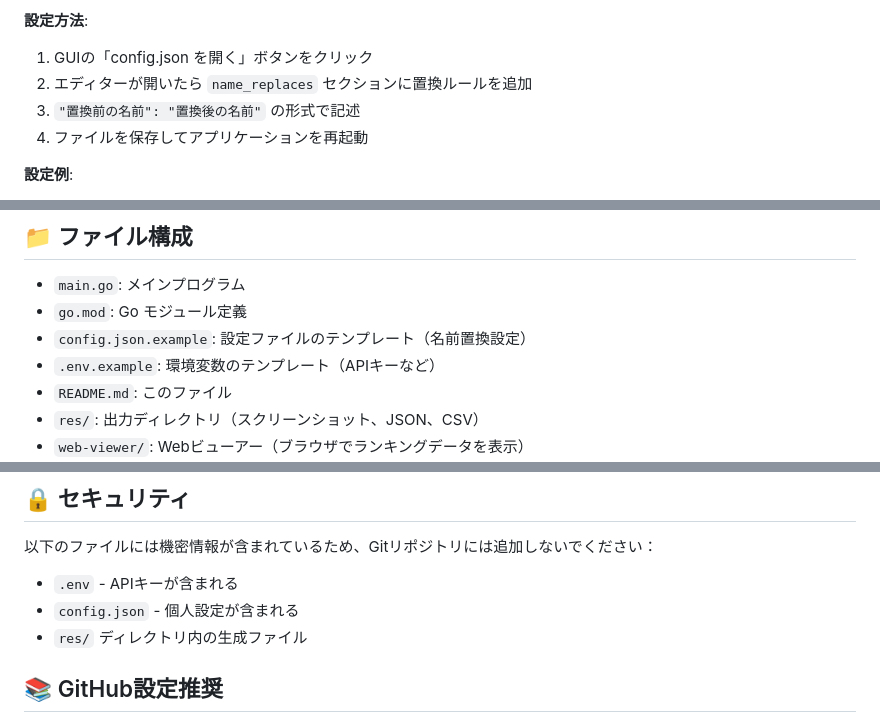
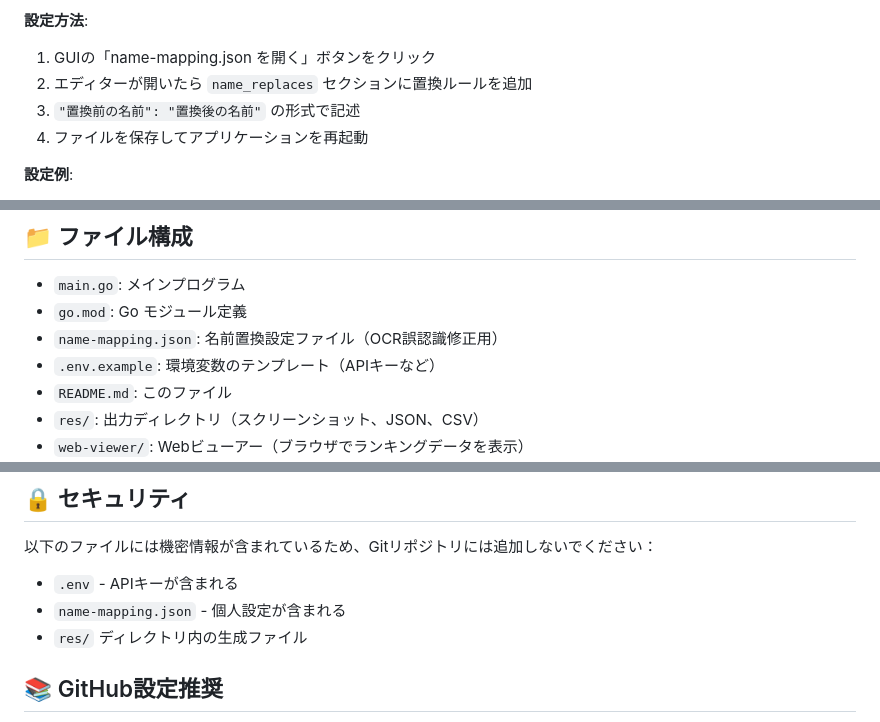
Before and after one commit to shadowkrr/unisonair-speed-tracker, a Markdown page: README.md, 3 parts joined by grey strips. Drawn GitHub-style.

```diff
--- a/README.md
+++ b/README.md
@@ -88,7 +88,7 @@ copy .env.example .env
 - **データ正確性向上**: 正確なプレイヤー名でポイント変動の追跡精度を向上
 
 **設定方法**:
-1. GUIの「config.json を開く」ボタンをクリック
+1. GUIの「name-mapping.json を開く」ボタンをクリック
 2. エディターが開いたら `name_replaces` セクションに置換ルールを追加
 3. `"置換前の名前": "置換後の名前"` の形式で記述
 4. ファイルを保存してアプリケーションを再起動
@@ -109,7 +109,7 @@ copy .env.example .env
 
 - `main.go`: メインプログラム
 - `go.mod`: Go モジュール定義
-- `config.json.example`: 設定ファイルのテンプレート（名前置換設定）
+- `name-mapping.json`: 名前置換設定ファイル（OCR誤認識修正用）
 - `.env.example`: 環境変数のテンプレート（APIキーなど）
 - `README.md`: このファイル
 - `res/`: 出力ディレクトリ（スクリーンショット、JSON、CSV）
@@ -270,7 +298,7 @@ go run main.go --web
 
 以下のファイルには機密情報が含まれているため、Gitリポジトリには追加しないでください：
 - `.env` - APIキーが含まれる
-- `config.json` - 個人設定が含まれる
+- `name-mapping.json` - 個人設定が含まれる
 - `res/` ディレクトリ内の生成ファイル
 
 ## 📚 GitHub設定推奨
```
Also changed, not shown: other parts of README.md (+33 -5 lines).
